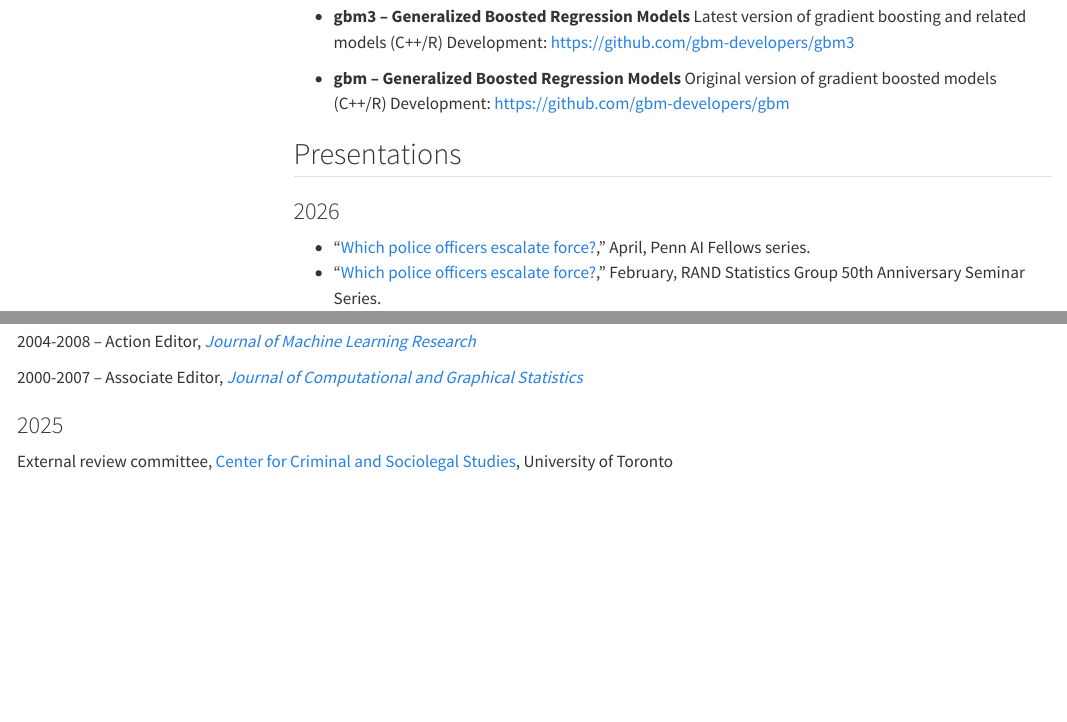
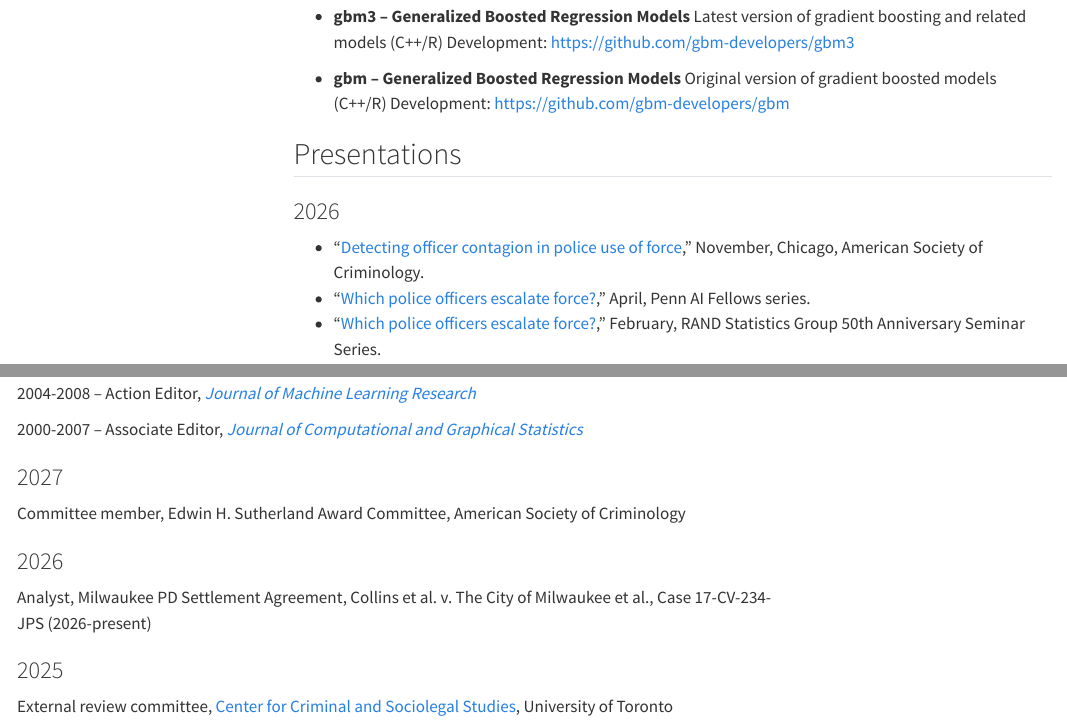
Before and after one commit to gregridgeway/gregridgeway.github.io, a Quarto document (cv.qmd): the page in a window 1100 px wide, from 13990 px down, and a second part further down, joined at a grey line. Rendered offline with R 4.5, knitr and Pandoc in place of Quarto, with nearby package versions; menus at the side of the page are left out.

Commit message:
Post ASC2026 talk

```diff
--- a/cv.qmd
+++ b/cv.qmd
@@ -532,6 +532,7 @@ G. Ridgeway (1996). [*Distributed Open Resources for Understanding Statistics --
 
 ### 2026
 
+- "[Detecting officer contagion in police use of force](docs/detectContagionASC2026.pdf)," November, Chicago, American Society of Criminology.
 - "[Which police officers escalate force?](https://gregridgeway.github.io/docs/Conditional_ordinal_stereotype__PennAIfellows.pdf)," April, Penn AI Fellows series.
 - "[Which police officers escalate force?](https://gregridgeway.github.io/docs/Conditional_ordinal_stereotype__slides RAND 202602.pdf)," February, RAND Statistics Group 50th Anniversary Seminar Series.
 
@@ -733,6 +734,14 @@ G. Ridgeway (1996). [*Distributed Open Resources for Understanding Statistics --
 2004-2008 -- Action Editor, [*Journal of Machine Learning Research*](http://www.jmlr.org/)
 
 2000-2007 -- Associate Editor, [*Journal of Computational and Graphical Statistics*](https://www.tandfonline.com/journals/ucgs20)
+
+### 2027
+
+Committee member, Edwin H. Sutherland Award Committee, American Society of Criminology
+
+### 2026
+
+Analyst, Milwaukee PD Settlement Agreement, Collins et al. v. The City of Milwaukee et al., Case 17-CV-234-JPS (2026-present)
 
 ### 2025
 
```
Also changed, not shown: 1 other file.
